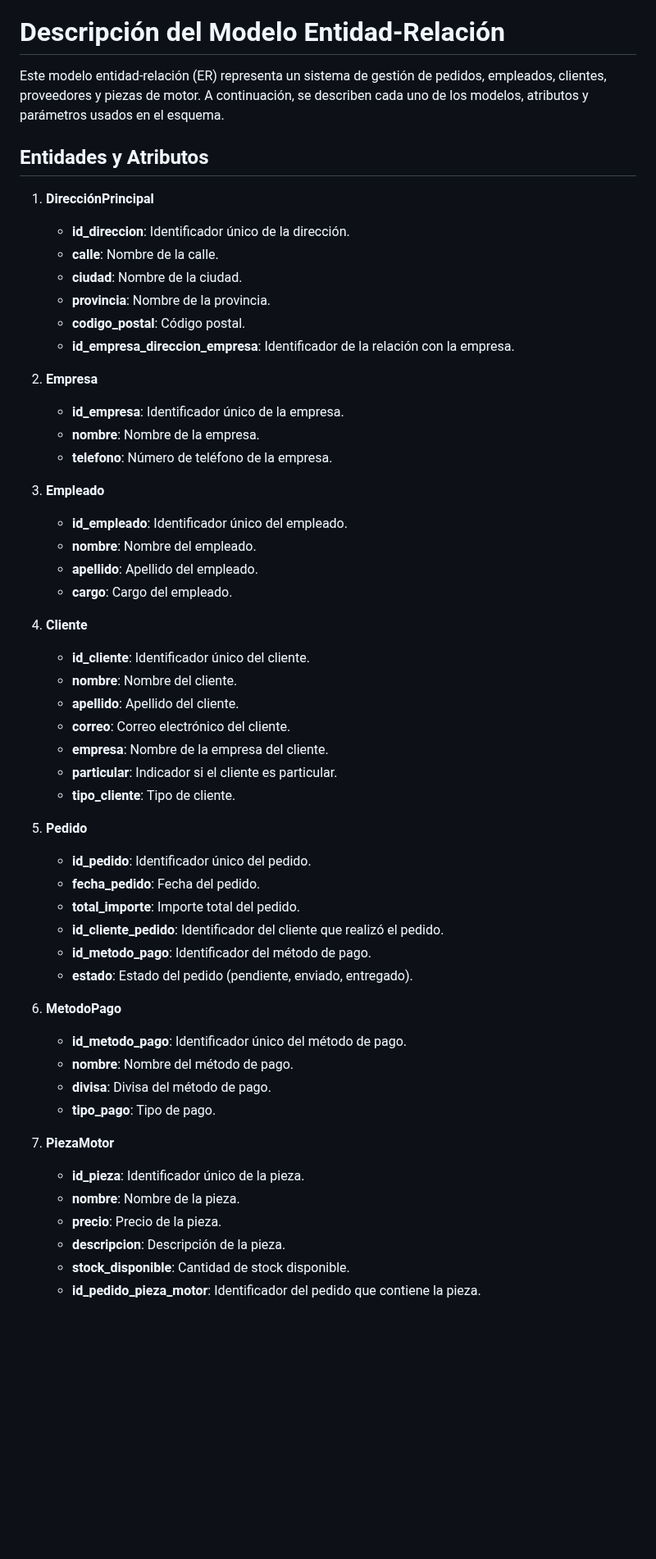
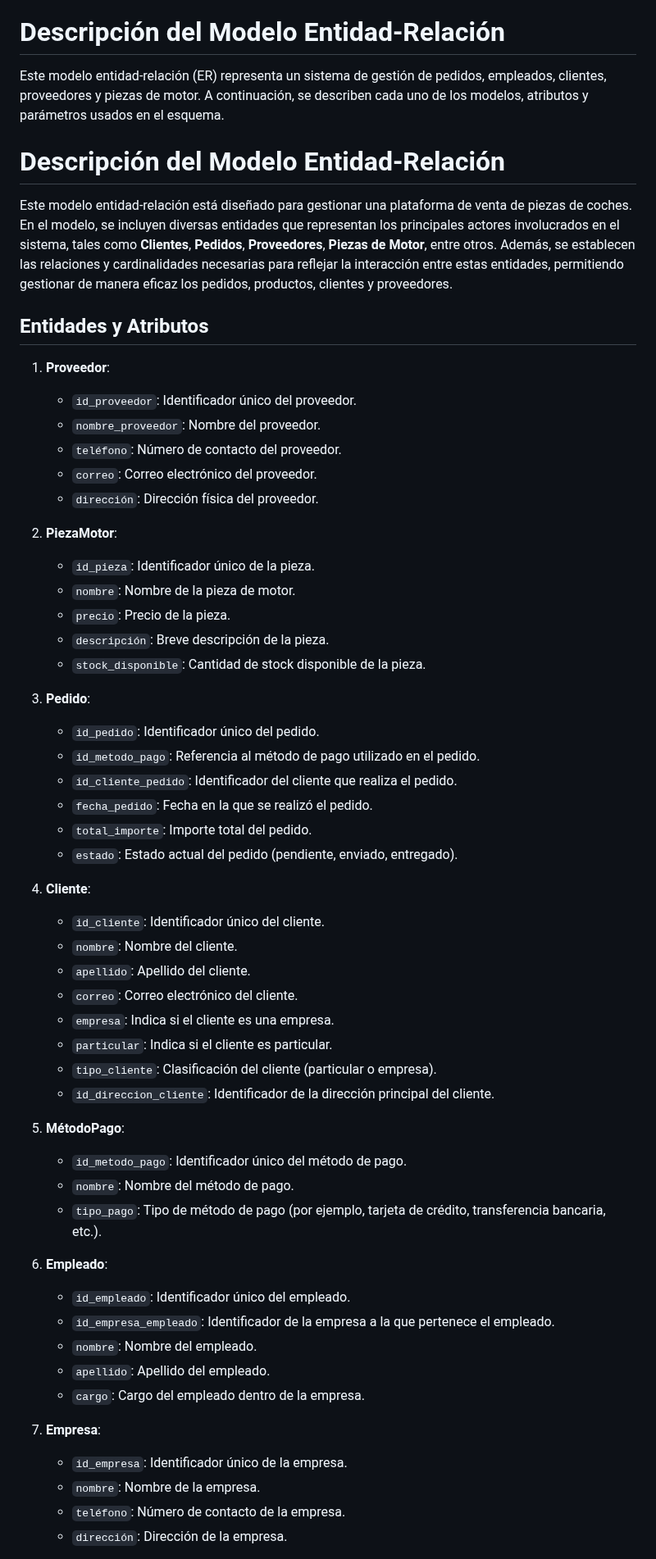
Before and after one commit to Pistachopower/Proyecto_Empresa_Ventas_Piezas_Motores, a Markdown page: README.md, the part around one of its changes. Shown at 82% size. Rendered like a GitHub page; blank space fills up the shorter version.

```diff
--- a/README.md
+++ b/README.md
@@ -5,55 +5,59 @@ El siguiente proyecto es de una empresa dedicada a la venta de piezas de coche d
 
 Este modelo entidad-relación (ER) representa un sistema de gestión de pedidos, empleados, clientes, proveedores y piezas de motor. A continuación, se describen cada uno de los modelos, atributos y parámetros usados en el esquema.
 
+# Descripción del Modelo Entidad-Relación
+
+Este modelo entidad-relación está diseñado para gestionar una plataforma de venta de piezas de coches. En el modelo, se incluyen diversas entidades que representan los principales actores involucrados en el sistema, tales como **Clientes**, **Pedidos**, **Proveedores**, **Piezas de Motor**, entre otros. Además, se establecen las relaciones y cardinalidades necesarias para reflejar la interacción entre estas entidades, permitiendo gestionar de manera eficaz los pedidos, productos, clientes y proveedores.
+
 ## Entidades y Atributos
 
-1. **DirecciónPrincipal**
-   - **id_direccion**: Identificador único de la dirección.
-   - **calle**: Nombre de la calle.
-   - **ciudad**: Nombre de la ciudad.
-   - **provincia**: Nombre de la provincia.
-   - **codigo_postal**: Código postal.
-   - **id_empresa_direccion_empresa**: Identificador de la relación con la empresa.
+1. **Proveedor**:
+   - `id_proveedor`: Identificador único del proveedor.
+   - `nombre_proveedor`: Nombre del proveedor.
+   - `teléfono`: Número de contacto del proveedor.
+   - `correo`: Correo electrónico del proveedor.
+   - `dirección`: Dirección física del proveedor.
 
-2. **Empresa**
-   - **id_empresa**: Identificador único de la empresa.
-   - **nombre**: Nombre de la empresa.
-   - **telefono**: Número de teléfono de la empresa.
+2. **PiezaMotor**:
+   - `id_pieza`: Identificador único de la pieza.
+   - `nombre`: Nombre de la pieza de motor.
+   - `precio`: Precio de la pieza.
+   - `descripción`: Breve descripción de la pieza.
+   - `stock_disponible`: Cantidad de stock disponible de la pieza.
 
-3. **Empleado**
-   - **id_empleado**: Identificador único del empleado.
-   - **nombre**: Nombre del empleado.
-   - **apellido**: Apellido del empleado.
-   - **cargo**: Cargo del empleado.
+3. **Pedido**:
+   - `id_pedido`: Identificador único del pedido.
+   - `id_metodo_pago`: Referencia al método de pago utilizado en el pedido.
+   - `id_cliente_pedido`: Identificador del cliente que realiza el pedido.
+   - `fecha_pedido`: Fecha en la que se realizó el pedido.
+   - `total_importe`: Importe total del pedido.
+   - `estado`: Estado actual del pedido (pendiente, enviado, entregado).
 
-4. **Cliente**
-   - **id_cliente**: Identificador único del cliente.
-   - **nombre**: Nombre del cliente.
-   - **apellido**: Apellido del cliente.
-   - **correo**: Correo electrónico del cliente.
-   - **empresa**: Nombre de la empresa del cliente.
-   - **particular**: Indicador si el cliente es particular.
-   - **tipo_cliente**: Tipo de cliente.
+4. **Cliente**:
+   - `id_cliente`: Identificador único del cliente.
+   - `nombre`: Nombre del cliente.
+   - `apellido`: Apellido del cliente.
+   - `correo`: Correo electrónico del cliente.
+   - `empresa`: Indica si el cliente es una empresa.
+   - `particular`: Indica si el cliente es particular.
+   - `tipo_cliente`: Clasificación del cliente (particular o empresa).
+   - `id_direccion_cliente`: Identificador de la dirección principal del cliente.
 
-5. **Pedido**
-   - **id_pedido**: Identificador único del pedido.
-   - **fecha_pedido**: Fecha del pedido.
-   - **total_importe**: Importe total del pedido.
-   - **id_cliente_pedido**: Identificador del cliente que realizó el pedido.
-   - **id_metodo_pago**: Identificador del método de pago.
-   - **estado**: Estado del pedido (pendiente, enviado, entregado).
+5. **MétodoPago**:
+   - `id_metodo_pago`: Identificador único del método de pago.
+   - `nombre`: Nombre del método de pago.
+   - `tipo_pago`: Tipo de método de pago (por ejemplo, tarjeta de crédito, transferencia bancaria, etc.).
 
-6. **MetodoPago**
-   - **id_metodo_pago**: Identificador único del método de pago.
-   - **nombre**: Nombre del método de pago.
-   - **divisa**: Divisa del método de pago.
-   - **tipo_pago**: Tipo de pago.
+6. **Empleado**:
+   - `id_empleado`: Identificador único del empleado.
+   - `id_empresa_empleado`: Identificador de la empresa a la que pertenece el empleado.
+   - `nombre`: Nombre del empleado.
+   - `apellido`: Apellido del empleado.
+   - `cargo`: Cargo del empleado dentro de la empresa.
 
-7. **PiezaMotor**
-   - **id_pieza**: Identificador único de la pieza.
-   - **nombre**: Nombre de la pieza.
-   - **precio**: Precio de la pieza.
-   - **descripcion**: Descripción de la pieza.
-   - **stock_disponible**: Cantidad de stock disponible.
-   - **id_pedido_pieza_motor**: Identificador del pedido que contiene la pieza.
+7. **Empresa**:
+   - `id_empresa`: Identificador único de la empresa.
+   - `nombre`: Nombre de la empresa.
+   - `teléfono`: Número de contacto de la empresa.
+   - `dirección`: Dirección de la empresa.
 
```
Also changed, not shown: other parts of README.md (+33 -36 lines).
